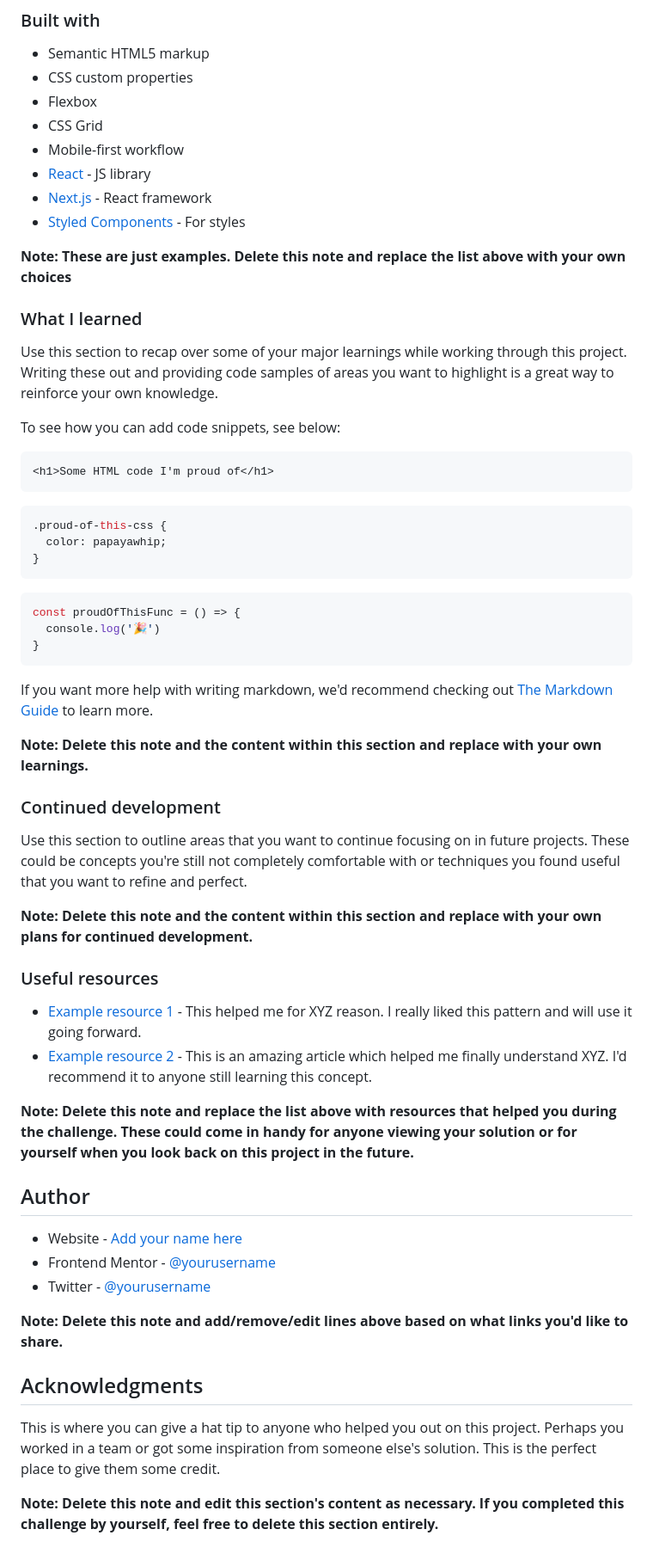
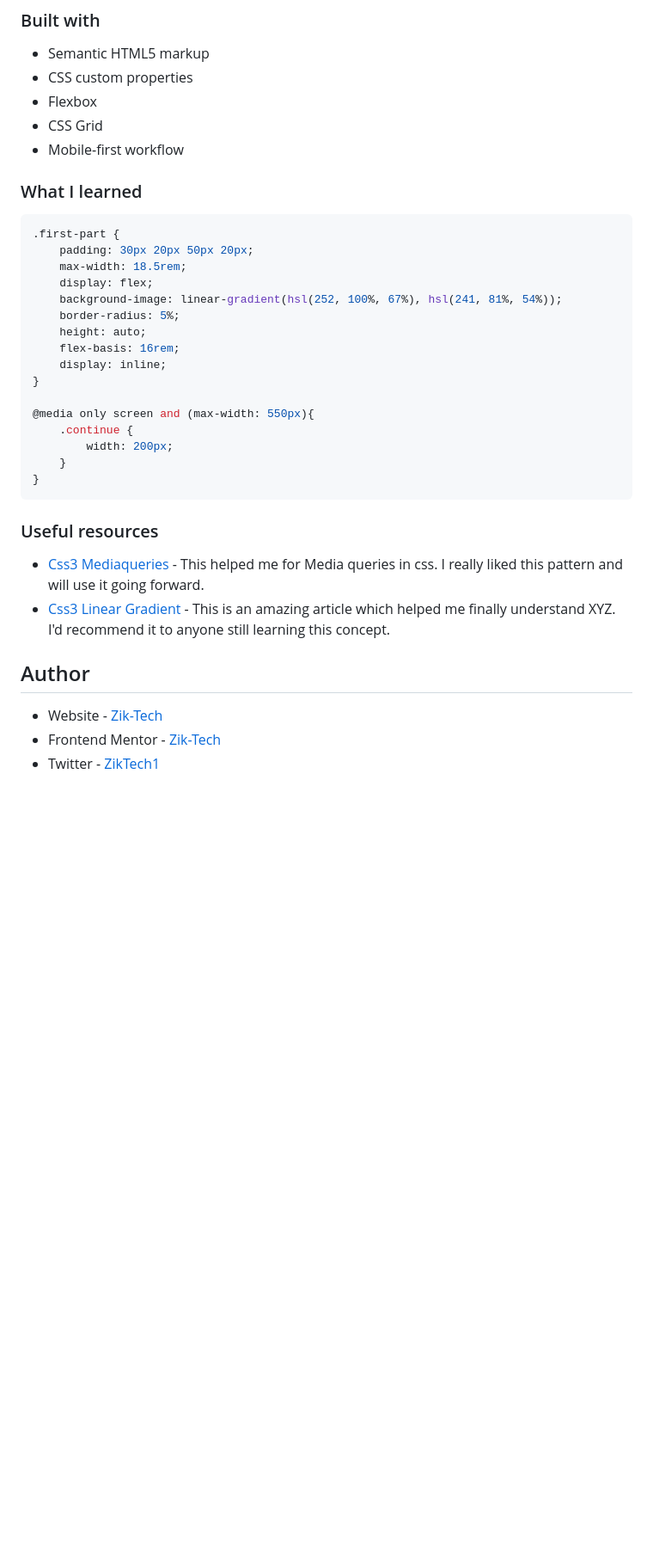
Before and after one commit to izik-adio/Results-summary-component, a Markdown page: README.md, the part around the change printed below. Shown: that part at 86% size. Rendered like a GitHub page; blank space fills up the shorter version.

Commit message:
updated the Readme content

````diff
--- a/README.md
+++ b/README.md
@@ -53,59 +41,36 @@ Then crop/optimize/edit your image however you like, add it to your project, and
 - Flexbox
 - CSS Grid
 - Mobile-first workflow
-- [React](https://reactjs.org/) - JS library
-- [Next.js](https://nextjs.org/) - React framework
-- [Styled Components](https://styled-components.com/) - For styles
-
-**Note: These are just examples. Delete this note and replace the list above with your own choices**
 
 ### What I learned
 
-Use this section to recap over some of your major learnings while working through this project. Writing these out and providing code samples of areas you want to highlight is a great way to reinforce your own knowledge.
+```css
+.first-part {
+    padding: 30px 20px 50px 20px;
+    max-width: 18.5rem;
+    display: flex;
+    background-image: linear-gradient(hsl(252, 100%, 67%), hsl(241, 81%, 54%));
+    border-radius: 5%;
+    height: auto;
+    flex-basis: 16rem;
+    display: inline;
+}
 
-To see how you can add code snippets, see below:
-
-```html
-<h1>Some HTML code I'm proud of</h1>
-```
-```css
-.proud-of-this-css {
-  color: papayawhip;
-}
-```
-```js
-const proudOfThisFunc = () => {
-  console.log('🎉')
+@media only screen and (max-width: 550px){
+    .continue {
+        width: 200px;
+    }
 }
 ```
 
-If you want more help with writing markdown, we'd recommend checking out [The Markdown Guide](https://www.markdownguide.org/) to learn more.
-
-**Note: Delete this note and the content within this section and replace with your own learnings.**
-
-### Continued development
-
-Use this section to outline areas that you want to continue focusing on in future projects. These could be concepts you're still not completely comfortable with or techniques you found useful that you want to refine and perfect.
-
-**Note: Delete this note and the content within this section and replace with your own plans for continued development.**
-
 ### Useful resources
 
-- [Example resource 1](https://www.example.com) - This helped me for XYZ reason. I really liked this pattern and will use it going forward.
-- [Example resource 2](https://www.example.com) - This is an amazing article which helped me finally understand XYZ. I'd recommend it to anyone still learning this concept.
+- [Css3 Mediaqueries](https://www.w3schools.com/css/css3_mediaqueries.asp) - This helped me for Media queries in css. I really liked this pattern and will use it going forward.
+- [Css3 Linear Gradient](https://www.example.com) - This is an amazing article which helped me finally understand XYZ. I'd recommend it to anyone still learning this concept.
 
-**Note: Delete this note and replace the list above with resources that helped you during the challenge. These could come in handy for anyone viewing your solution or for yourself when you look back on this project in the future.**
 
 ## Author
 
-- Website - [Add your name here](https://www.your-site.com)
-- Frontend Mentor - [@yourusername](https://www.frontendmentor.io/profile/yourusername)
-- Twitter - [@yourusername](https://www.twitter.com/yourusername)
-
-**Note: Delete this note and add/remove/edit lines above based on what links you'd like to share.**
-
-## Acknowledgments
-
-This is where you can give a hat tip to anyone who helped you out on this project. Perhaps you worked in a team or got some inspiration from someone else's solution. This is the perfect place to give them some credit.
-
-**Note: Delete this note and edit this section's content as necessary. If you completed this challenge by yourself, feel free to delete this section entirely.**
+- Website - [Zik-Tech](https://github.com/Zik-Tech)
+- Frontend Mentor - [Zik-Tech](https://www.frontendmentor.io/profile/Zik-Tech)
+- Twitter - [ZikTech1](https://twitter.com/ZikTech1)
````
Also changed, not shown: other parts of README.md (+3 -15 lines), screenshot.png (added), 1 other file.
